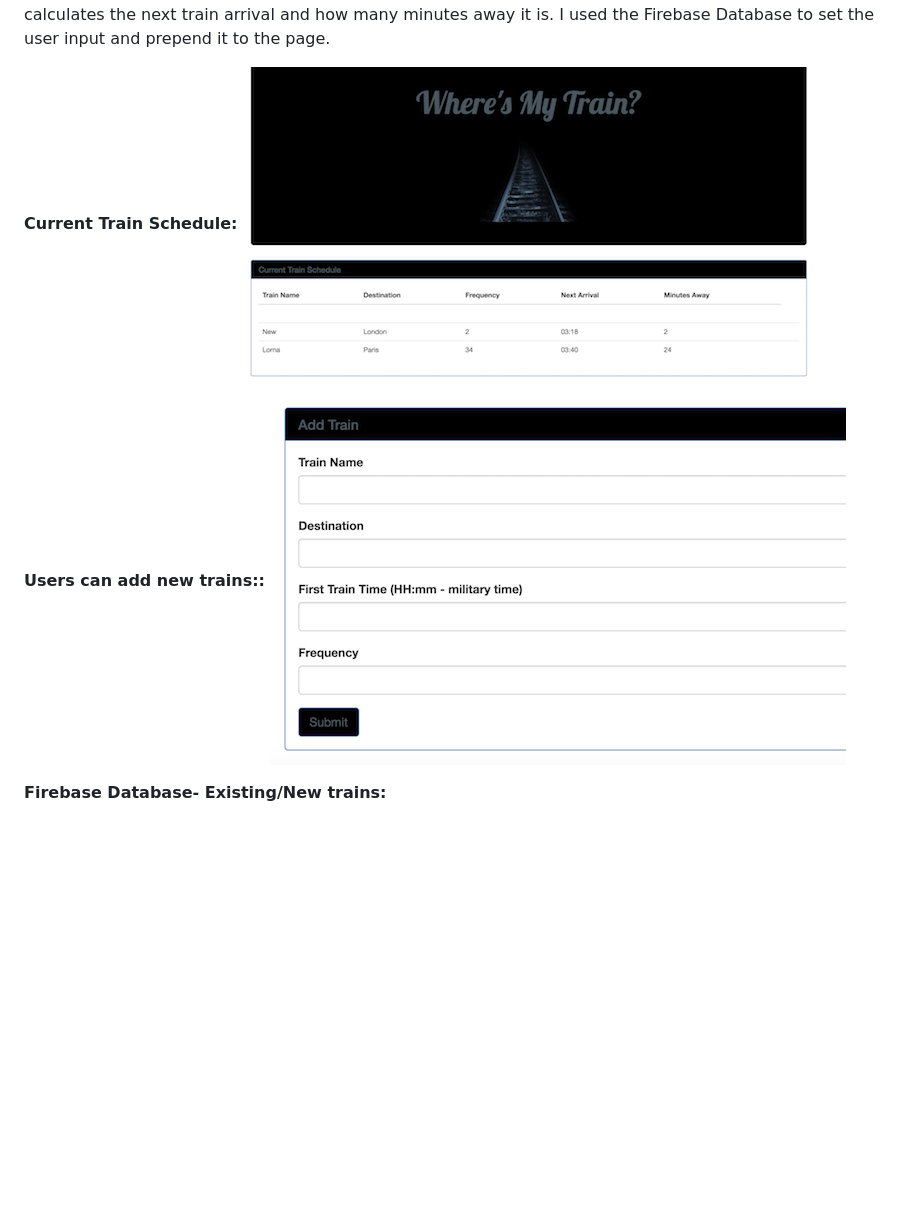
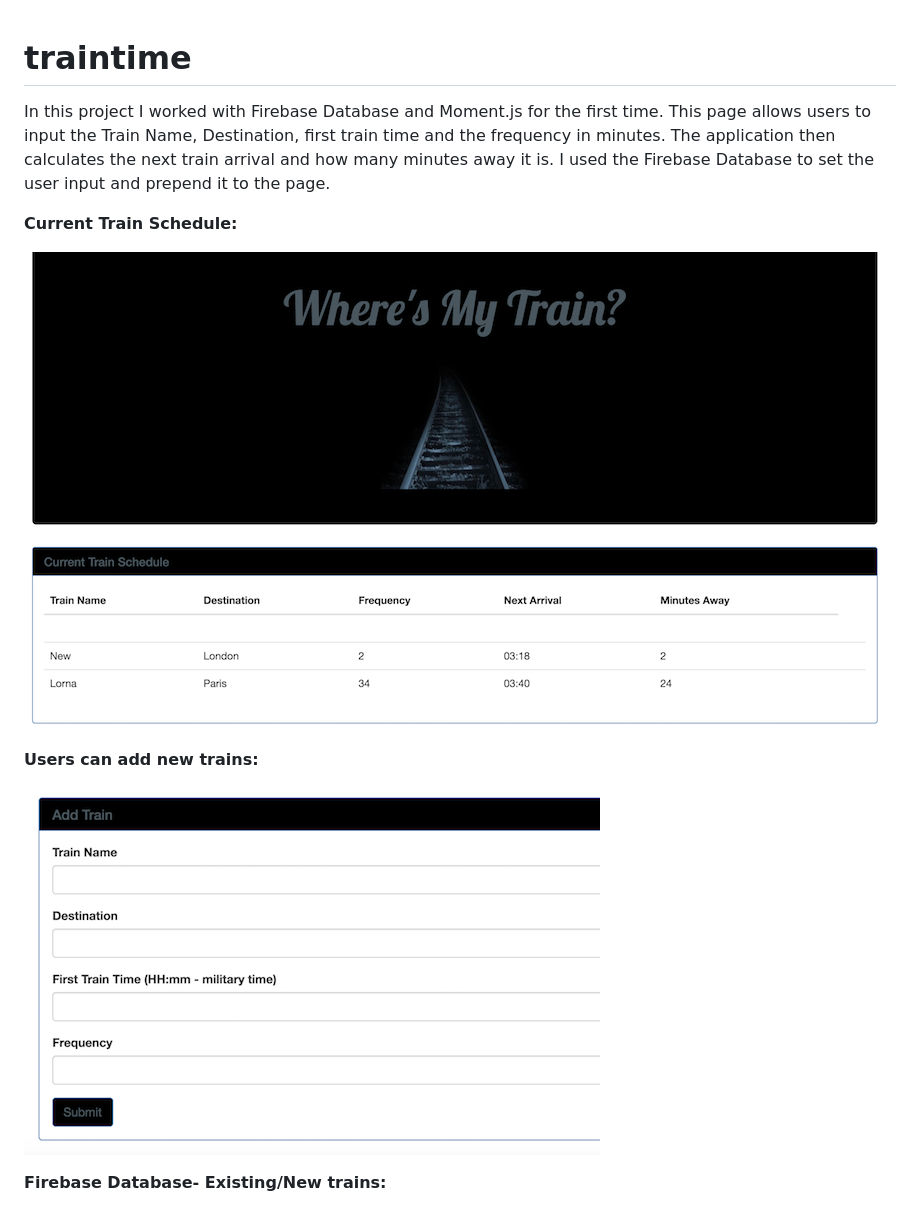
Before and after one commit to lorstevens/traintime, a Markdown page: README.md, the part around the change. Rendered like a GitHub page; pictures changed too: assets/images/screenshot2.png; blank space fills up the shorter version.

```diff
--- a/README.md
+++ b/README.md
@@ -5,13 +5,16 @@ This page allows users to input the Train Name, Destination, first train time an
 I used the Firebase Database to set the user input and prepend it to the page.
 
 **Current Train Schedule:**
+
 ![Alt text](./assets/images/screenshot2.png?raw=true "Optional Title")
 
 
-**Users can add new trains::**
+**Users can add new trains:**
+
 ![Alt text](./assets/images/screenshot3.png?raw=true "Optional Title")
 
 **Firebase Database- Existing/New trains:**
+
 ![Alt text](./assets/images/screenshot1.png?raw=true "Optional Title")
 
 - - - -
```
